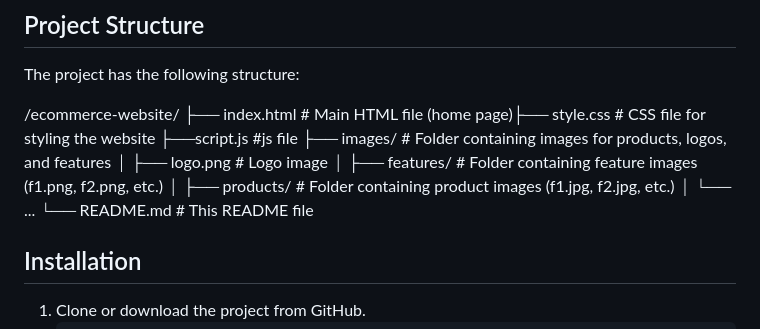
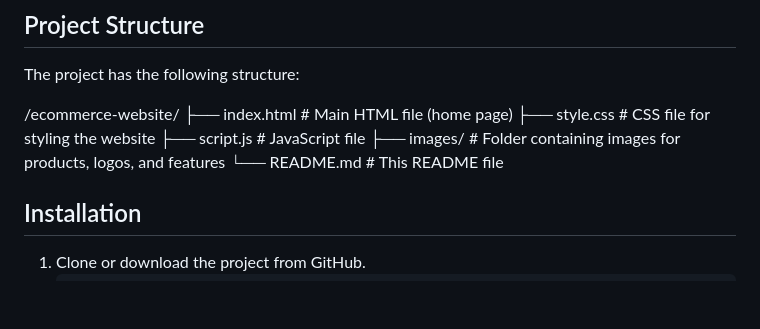
Before and after one commit to Shivasuryas/landing-page, a Markdown page: README.md, the part around the change. Drawn GitHub-style; blank space fills up the shorter version.

```diff
--- a/README.md
+++ b/README.md
@@ -32,7 +32,12 @@ This is a responsive, clean, and user-friendly e-commerce webpage that showcases
 
 The project has the following structure:
 
-/ecommerce-website/ ├── index.html # Main HTML file (home page)├── style.css # CSS file for styling the website ├──script.js #js file ├── images/ # Folder containing images for products, logos, and features │ ├── logo.png # Logo image │ ├── features/ # Folder containing feature images (f1.png, f2.png, etc.) │ ├── products/ # Folder containing product images (f1.jpg, f2.jpg, etc.) │ └── ...  └── README.md # This README file
+/ecommerce-website/
+├── index.html        # Main HTML file (home page)
+├── style.css         # CSS file for styling the website
+├── script.js         # JavaScript file
+├── images/           # Folder containing images for products, logos, and features
+└── README.md         # This README file
 
 
 ## Installation
```
